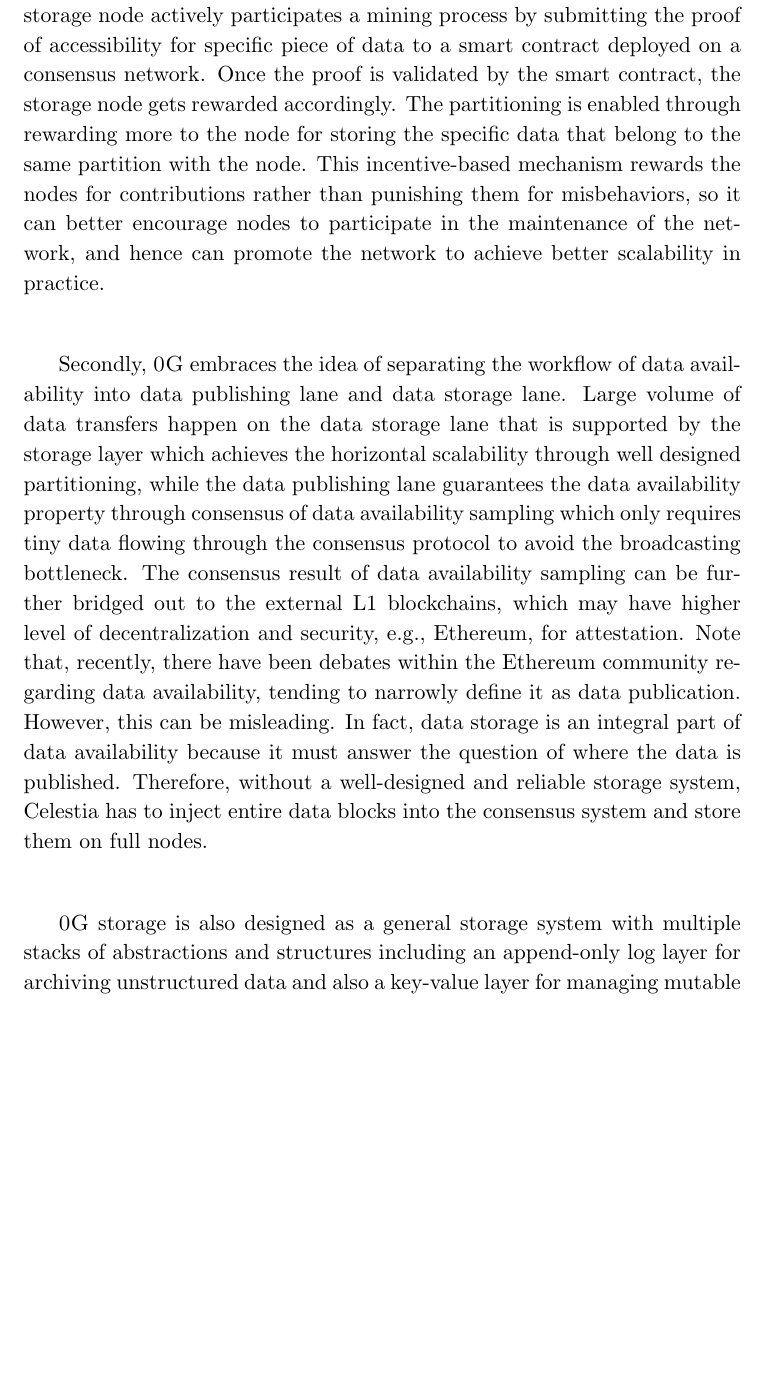
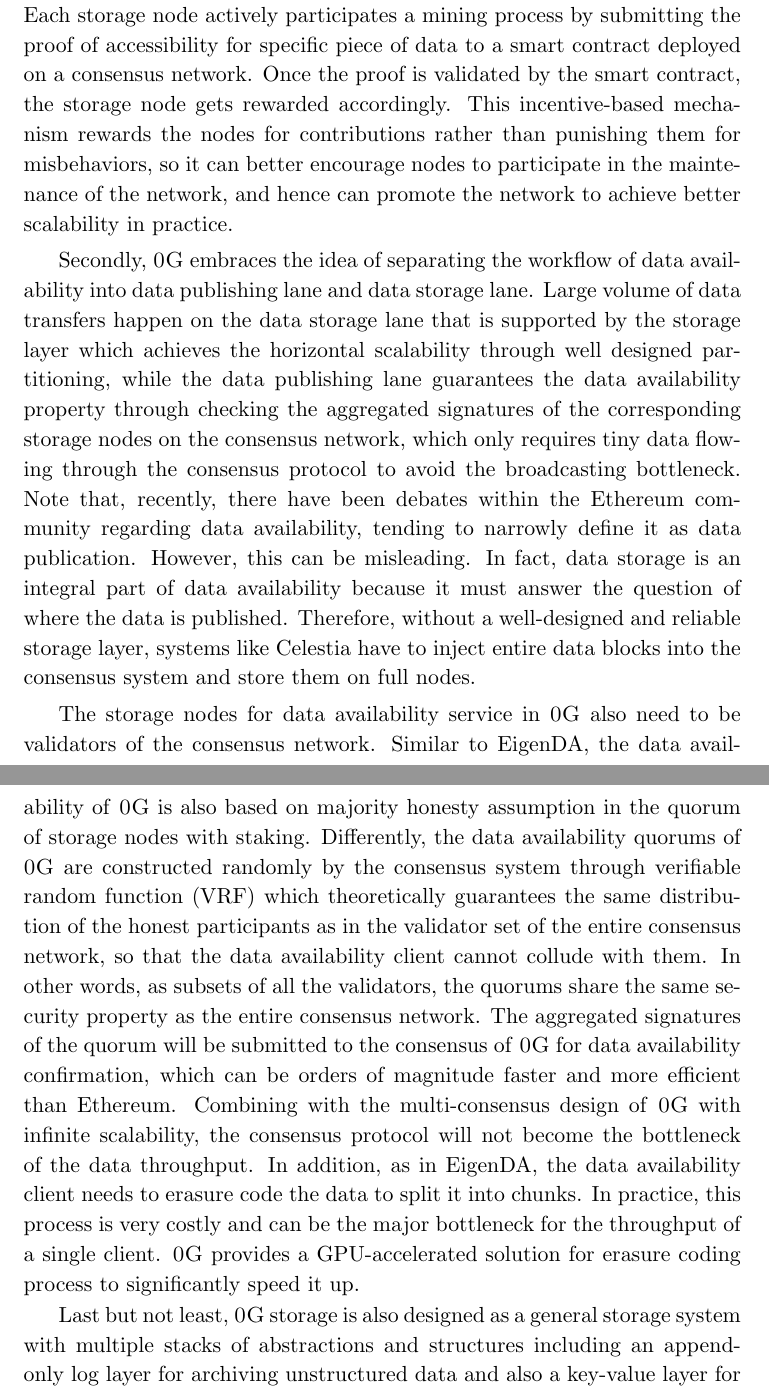
Before and after one commit to serbebra/whitepaper, a LaTeX paper (whitepaper.tex, which reads introduction.tex): part of page 5 of 23 before the commit and two parts of pages 5 and 6 of 24 after it, the two joined at a grey line, cut so that both start at the same text, the shorter picture padded with empty space. Compiled offline with pdfLaTeX.

Commit message:
revise intro

```diff
--- a/introduction.tex
+++ b/introduction.tex
@@ -17,14 +20,20 @@
 The data requests from different independent applications may be written into different storage partitions and their data commitments can be recorded into different consensus networks simultaneously.
 All the consensus networks share the same set of validators with the same staking status so that they keep the same level of security.
 Each storage node actively participates a mining process by submitting the proof of accessibility for specific piece of data to a smart contract deployed on a consensus network. Once the proof is validated by the smart contract, the storage node gets rewarded accordingly.
-The partitioning is enabled through rewarding more to the node for storing the specific data that belong to the same partition with the node. This incentive-based mechanism rewards the nodes for contributions rather than punishing them for misbehaviors, so it can better encourage nodes to participate in the maintenance of the network, and hence can promote the network to achieve better scalability in practice.
+This incentive-based mechanism rewards the nodes for contributions rather than punishing them for misbehaviors, so it can better encourage nodes to participate in the maintenance of the network, and hence can promote the network to achieve better scalability in practice.
 
 Secondly, \projabbrev embraces the idea of separating the workflow of data availability into data publishing lane and data storage lane.
-Large volume of data transfers happen on the data storage lane that is supported by the storage layer which achieves the horizontal scalability through well designed partitioning, while the data publishing lane guarantees the data availability property through consensus of data availability sampling which only requires tiny data flowing through the consensus protocol to avoid the broadcasting bottleneck.
-The consensus result of data availability sampling can be further bridged out to the external L1 blockchains, which may have higher level of decentralization and security, e.g., Ethereum, for attestation.
-Note that, recently, there have been debates within the Ethereum community regarding data availability, tending to narrowly define it as data publication. However, this can be misleading. In fact, data storage is an integral part of data availability because it must answer the question of where the data is published. Therefore, without a well-designed and reliable storage system, Celestia has to inject entire data blocks into the consensus system and store them on full nodes.
+Large volume of data transfers happen on the data storage lane that is supported by the storage layer which achieves the horizontal scalability through well designed partitioning, while the data publishing lane guarantees the data availability property through checking the aggregated signatures of the corresponding storage nodes on the consensus network, which only requires tiny data flowing through the consensus protocol to avoid the broadcasting bottleneck.
+Note that, recently, there have been debates within the Ethereum community regarding data availability, tending to narrowly define it as data publication. However, this can be misleading. In fact, data storage is an integral part of data availability because it must answer the question of where the data is published. Therefore, without a well-designed and reliable storage layer, systems like Celestia have to inject entire data blocks into the consensus system and store them on full nodes.
 
-\projabbrev storage is also designed as a general storage system with multiple stacks of abstractions and structures including an append-only log layer for archiving unstructured data and also a key-value layer for managing mutable and structured data. This allows \projabbrev to support reliable data indexing and a greater variety of availability data types from Layer 2 and AI scenarios.
+The storage nodes for data availability service in \projabbrev also need to be validators of the consensus network. Similar to EigenDA, the data availability of \projabbrev is also based on majority honesty assumption in the quorum of storage nodes with staking. Differently, the data availability quorums of \projabbrev are constructed randomly by the consensus system through verifiable random function (VRF) which theoretically guarantees the same distribution of the honest participants as in the validator set of the entire consensus network, so that the data availability client cannot collude with them.
+In other words, as subsets of all the validators, the quorums share the same security property as the entire consensus network.
+The aggregated signatures of the quorum will be submitted to the consensus of \projabbrev for data availability confirmation, which can be orders of magnitude faster and more efficient than Ethereum.
+Combining with the multi-consensus design of \projabbrev with infinite scalability, the consensus protocol will not become the bottleneck of the data throughput.
+In addition, as in EigenDA, the data availability client needs to erasure code the data to split it into chunks. In practice, this process is very costly and can be the major bottleneck for the throughput of a single client. \projabbrev provides a GPU-accelerated solution for erasure coding process to significantly speed it up.
+
+
+Last but not least, \projabbrev storage is also designed as a general storage system with multiple stacks of abstractions and structures including an append-only log layer for archiving unstructured data and also a key-value layer for managing mutable and structured data. This allows \projabbrev to support reliable data indexing and a greater variety of availability data types from Layer 2 and AI scenarios.
 
 
 
```
Also changed, not shown: introduction.tex (5 more changed lines).
